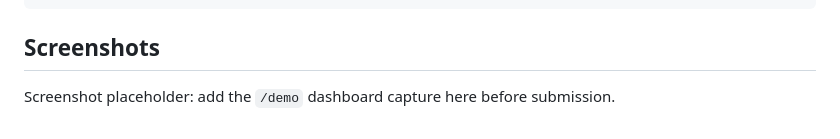
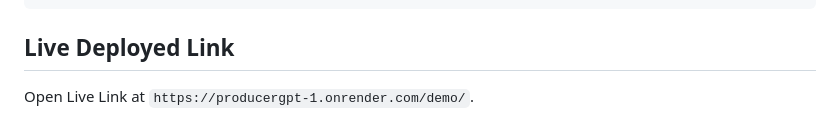
Before and after one commit to TejasVijaya74/producergpt, a Markdown page: README.md, the part around the change. Drawn GitHub-style.

````diff
--- a/README.md
+++ b/README.md
@@ -148,6 +148,6 @@ frontend/
     script.js                      # Fetch-driven generation workflow
 ```
 
-## Screenshots
+## Live Deployed Link
 
-Screenshot placeholder: add the `/demo` dashboard capture here before submission.
+Open Live Link at `https://producergpt-1.onrender.com/demo/`.
````
